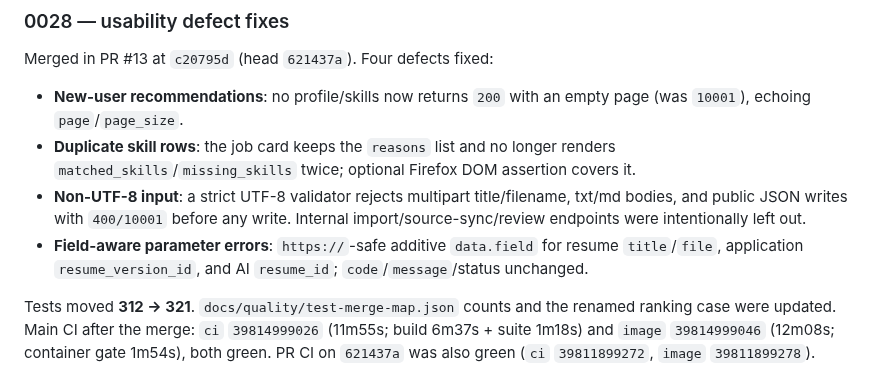
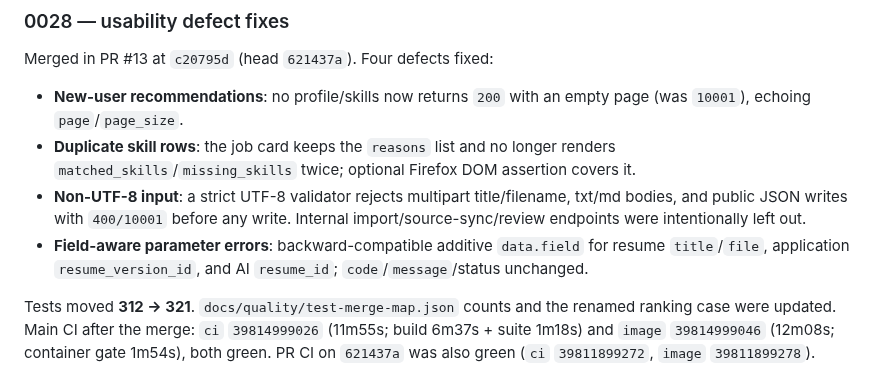
Before and after one commit to cjs1102/JobPilotAI, a Markdown page: docs/ai/project-state.md, the part around the change. Drawn GitHub-style.

Commit message:
docs(state): fix a wording typo in the 0028 summary
Co-Authored-By: Claude Code <noreply@anthropic.com>

```diff
--- a/docs/ai/project-state.md
+++ b/docs/ai/project-state.md
@@ -38,9 +38,9 @@ Merged in PR #13 at `c20795d` (head `621437a`). Four defects fixed:
 - **Non-UTF-8 input**: a strict UTF-8 validator rejects multipart title/filename,
   txt/md bodies, and public JSON writes with `400/10001` before any write.
   Internal import/source-sync/review endpoints were intentionally left out.
-- **Field-aware parameter errors**: `https://`-safe additive `data.field` for
-  resume `title`/`file`, application `resume_version_id`, and AI `resume_id`;
-  `code`/`message`/status unchanged.
+- **Field-aware parameter errors**: backward-compatible additive `data.field`
+  for resume `title`/`file`, application `resume_version_id`, and AI
+  `resume_id`; `code`/`message`/status unchanged.
 
 Tests moved **312 → 321**. `docs/quality/test-merge-map.json` counts and the
 renamed ranking case were updated. Main CI after the merge: `ci`
```
